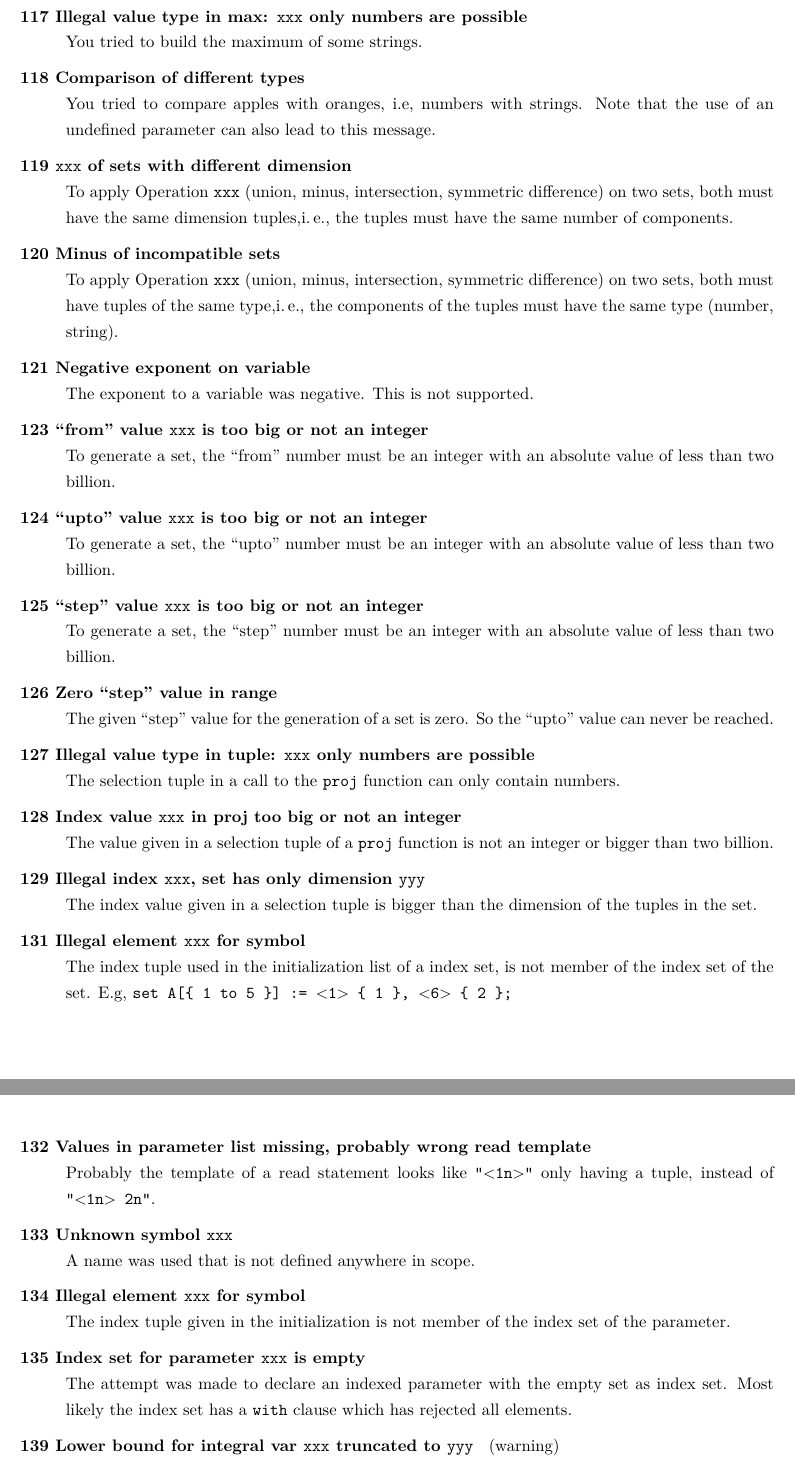
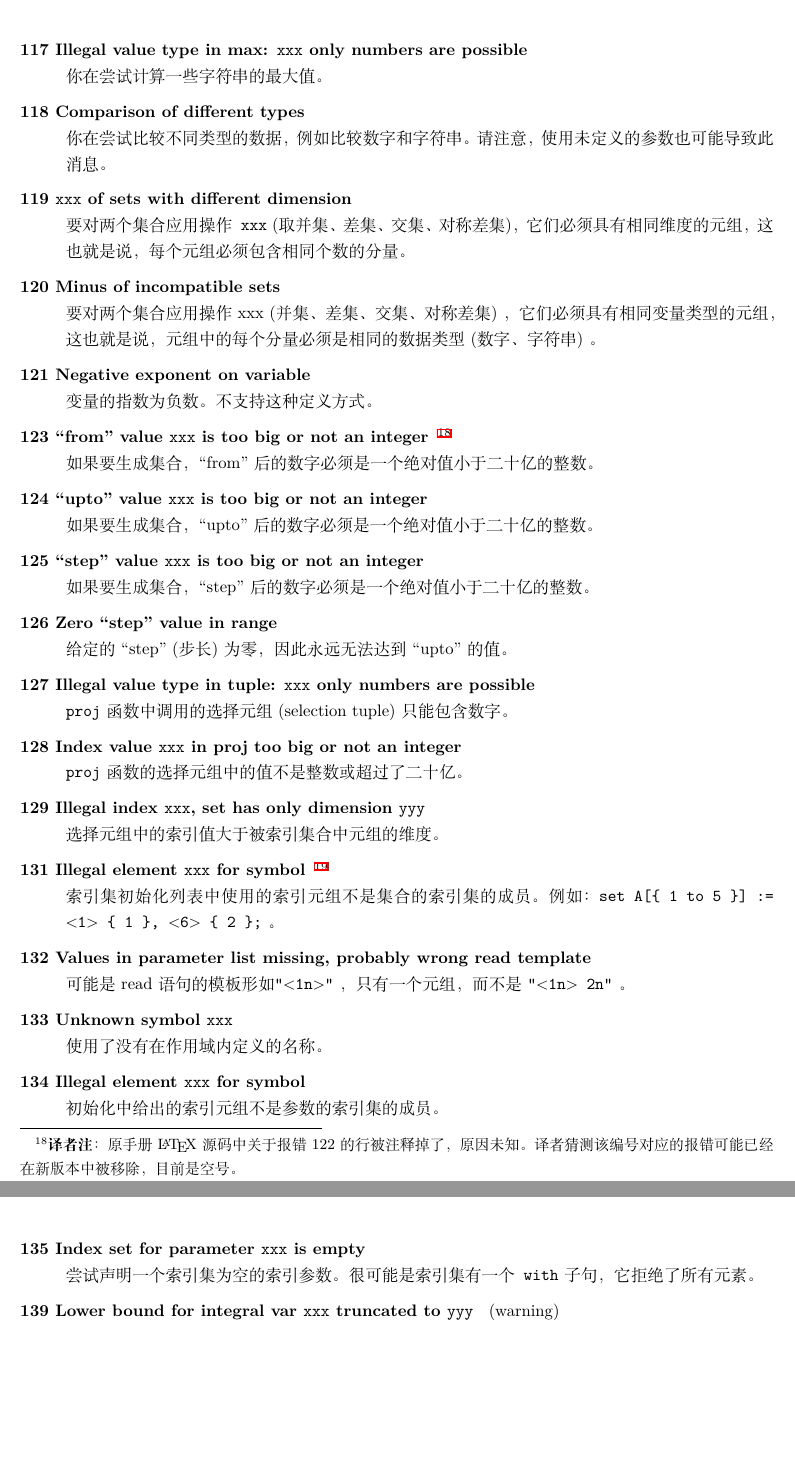
Before and after one commit to GitHubonline1396529/zimpl-doc.zh_CN, a LaTeX document (zimpl.tex, which reads zimplerr.tex): two parts of pages 30 and 31 of 38 before the commit and two parts of pages 30 and 31 of 37 after it, joined at a grey line, cut so that both start at the same text, the shorter picture padded with empty space. Compiled offline with XeLaTeX.

Commit message:
:construction: Translate the explainations to the error messages based on a roughly translated version provided by the white bamboo rat.

```diff
--- a/zimplerr.tex
+++ b/zimplerr.tex
@@ -62,3 +79,0 @@
-\item[117 Illegal value type in max: \code{xxx} only numbers are
-   possible]\ \\
-   You tried to build the maximum of some strings.
@@ -65,69 +86,97 @@
+\item[117 Illegal value type in max: \code{xxx} only numbers are possible]\ \\
+   你在尝试计算一些字符串的最大值。
+   % You tried to build the maximum of some strings.
 \item[118 Comparison of different types]\ \\
-   You tried to compare apples with oranges, i.e, numbers with
-   strings. Note that the use of an undefined parameter can also
-   lead to this message.
+   你在尝试比较不同类型的数据，例如比较数字和字符串。
+   请注意，使用未定义的参数也可能导致此消息。
+   % You tried to compare apples with oranges, i.e, numbers with
+   % strings. Note that the use of an undefined parameter can also
+   % lead to this message.
 \item[119 \code{xxx} of sets with different dimension]\ \\
-   To apply Operation \code{xxx} (union, minus, intersection, symmetric
-   difference) on two sets,
-   both must have the same dimension tuples,\ie
-   the tuples must have the same number of components.
+   要对两个集合应用操作\code{xxx} (取并集、差集、交集、对称差集)，
+   它们必须具有相同维度的元组，这也就是说，每个元组必须包含相同个数的分量。
+   % To apply Operation \code{xxx} (union, minus, intersection, symmetric
+   % difference) on two sets,
+   % both must have the same dimension tuples,\ie
+   % the tuples must have the same number of components.
 \item[120 Minus of incompatible sets]\ \\
-   To apply Operation \code{xxx} (union, minus, intersection, symmetric
-   difference) on two sets,
-   both must have tuples of the same type,\ie
-   the components of the tuples must have the same type (number,
-   string).
+   要对两个集合应用操作xxx (并集、差集、交集、对称差集) ，
+   它们必须具有相同变量类型的元组，这也就是说，
+   元组中的每个分量必须是相同的数据类型 (数字、字符串) 。
+   % To apply Operation \code{xxx} (union, minus, intersection, symmetric
+   % difference) on two sets,
+   % both must have tuples of the same type,\ie
+   % the components of the tuples must have the same type (number,
+   % string).
 \item[121 Negative exponent on variable]\ \\
-   The exponent to a variable was negative. This is not supported.
+   变量的指数为负数。不支持这种定义方式。
+   % The exponent to a variable was negative. This is not supported.
 %\item[122]\ \\
-\item[123 ``from'' value \code{xxx} is too big or not an
-   integer]\ \\
-   To generate a set, the ``from'' number must be an integer with an
-   absolute value of less than two billion.
-\item[124 ``upto'' value \code{xxx} is too big or not an
-   integer]\ \\
-   To generate a set, the ``upto'' number must be an integer with an
-   absolute value of less than two billion.
-\item[125 ``step'' value \code{xxx} is too big or not an
-   integer]\ \\
-   To generate a set, the ``step'' number must be an integer with an
-   absolute value of less than two billion.
+\item[123 ``from'' value \code{xxx} is too big or not an integer]\footnote{
+     \textbf{译者注}：原手册\LaTeX 源码中关于报错122的行被注释掉了，
+     原因未知。译者猜测该编号对应的报错可能已经在新版本中被移除，目前是空号。
+   }\ \\
+   如果要生成集合，``from'' 后的数字必须是一个绝对值小于二十亿的整数。
+   % To generate a set, the ``from'' number must be an integer with an
+   % absolute value of less than two billion.
+\item[124 ``upto'' value \code{xxx} is too big or not an integer]\ \\
+   如果要生成集合，``upto'' 后的数字必须是一个绝对值小于二十亿的整数。
+   % To generate a set, the ``upto'' number must be an integer with an
+   % absolute value of less than two billion.
+\item[125 ``step'' value \code{xxx} is too big or not an integer]\ \\
+   如果要生成集合，``step'' 后的数字必须是一个绝对值小于二十亿的整数。
+   % To generate a set, the ``step'' number must be an integer with an
+   % absolute value of less than two billion.
 \item[126 Zero ``step'' value in range]\ \\
-   The given ``step'' value for the generation of a set is
-   zero. So the ``upto'' value can never be reached.
+   给定的 ``step'' (步长) 为零，因此永远无法达到 ``upto'' 的值。
+   % The given ``step'' value for the generation of a set is
+   % zero. So the ``upto'' value can never be reached.
 \item[127 Illegal value type in tuple: \code{xxx} only numbers are
    possible]\ \\
-   The selection tuple in a call to the \code{proj} function can
-   only contain numbers.
+   \code{proj}函数中调用的选择元组 (selection tuple) 只能包含数字。
+   % The selection tuple in a call to the \code{proj} function can
+   % only contain numbers.
 \item[128 Index value \code{xxx} in proj too big or not an integer]\ \\
-   The value given in a selection tuple of a \code{proj} function is
-   not an integer or bigger than two billion.
-\item[129 Illegal index \code{xxx}, set has only dimension
-   \code{yyy}]\ \\
-   The index value given in a selection tuple is bigger than the
-   dimension of the tuples in the set.
+   \code{proj}函数的选择元组中的值不是整数或超过了二十亿。
+   % The value given in a selection tuple of a \code{proj} function is
+   % not an integer or bigger than two billion.
+\item[129 Illegal index \code{xxx}, set has only dimension \code{yyy}]\ \\
+   选择元组中的索引值大于被索引集合中元组的维度。
+   % The index value given in a selection tuple is bigger than the
+   % dimension of the tuples in the set.
 % Removed in 2.02
 %\item[130 Duplicate index \code{xxx} for initialization]\ \\
 %   In the initialization of a indexed set, two initialization elements
 %   have the same index.
 %   E.g, \code{set A[] := $<$1$>$ \{ 1 \}, $<$1$>$ \{ 2 \};}
-\item[131 Illegal element \code{xxx} for symbol]\ \\
-   The index tuple used in the initialization list of a index set, is
-   not member of the index set of the set.
-   E.g, \code{set A[\{ 1 to 5 \}] := $<$1$>$ \{ 1 \}, $<$6$>$ \{ 2 \};}
+\item[131 Illegal element \code{xxx} for symbol]\footnote{\textbf{译者注}：
+     报错130在版本2.02中被移除，因此129紧随报错131。
+   }\ \\
+   索引集初始化列表中使用的索引元组不是集合的索引集的成员。例如：
+   \code{set A[\{ 1 to 5 \}] := $<$1$>$ \{ 1 \}, $<$6$>$ \{ 2 \};}。
+   % The index tuple used in the initialization list of a index set, is
+   % not member of the index set of the set.
+   % E.g, \code{set A[\{ 1 to 5 \}] := $<$1$>$ \{ 1 \}, $<$6$>$ \{ 2 \};}
 \item[132 Values in parameter list missing, probably wrong read
-  template]\ \\
-  Probably the template of a read statement looks
-  like \code{"$<$1n$>$"} only having a tuple, instead of \code{"$<$1n$>$ 2n"}.
+   template]\ \\
+   可能是read语句的模板形如\code{"$<$1n$>$"}，只有一个元组，而不是
+   \code{"$<$1n$>$ 2n"}。
+   % Probably the template of a read statement looks
+   % like \code{"$<$1n$>$"} only having a tuple, instead of
+   % \code{"$<$1n$>$ 2n"}.
 \item[133 Unknown symbol \code{xxx}]\ \\
-  A name was used that is not defined anywhere in scope.
+   使用了没有在作用域内定义的名称。
+   % A name was used that is not defined anywhere in scope.
 \item[134 Illegal element \code{xxx} for symbol]\ \\
-  The index tuple given in the initialization is not member of the
-  index set of the parameter.
+   初始化中给出的索引元组不是参数的索引集的成员。
+   % The index tuple given in the initialization is not member of the
+   % index set of the parameter.
 \item[135 Index set for parameter \code{xxx} is empty]\ \\
-  The attempt was made to declare an indexed parameter with the
-  empty set as index set. Most likely the index set has a \code{with}
-  clause which has rejected all elements.
+  尝试声明一个索引集为空的索引参数。很可能是索引集有一个\code{with}子句，
+  它拒绝了所有元素。
+  % The attempt was made to declare an indexed parameter with the
+  % empty set as index set. Most likely the index set has a \code{with}
+  % clause which has rejected all elements.
 %
 % space here
 %
```
Also changed, not shown: zimplerr.tex (104 more changed lines).
